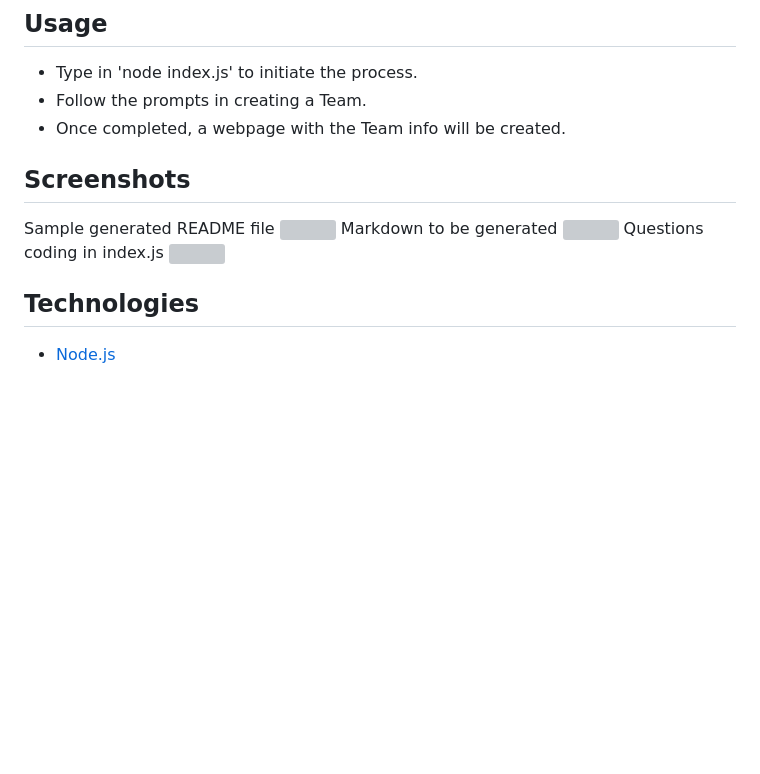
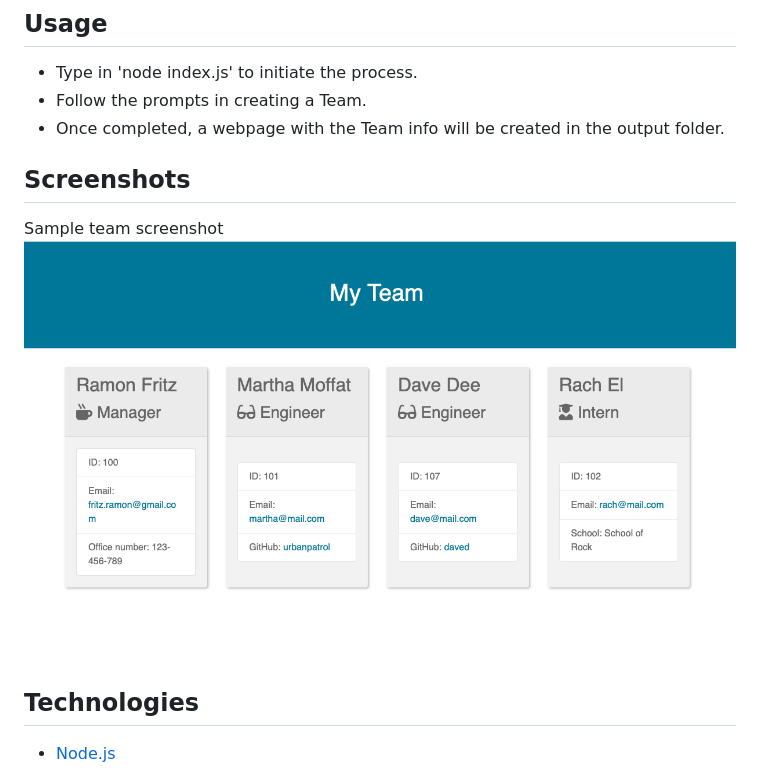
Before and after one commit to urbanpatrol/employee-profile-generator, a Markdown page: README.md, the part around the change. GitHub-like rendering; pictures changed too: assets/team-webpage-example.png (added); blank space fills up the shorter version; grey boxes are pictures that could not be loaded.

Commit message:
Screenshot added to README

```diff
--- a/README.md
+++ b/README.md
@@ -45,15 +45,11 @@ When a user enters those requirements, the user is presented with a menu with th
 ## Usage
 - Type in 'node index.js' to initiate the process.
 - Follow the prompts in creating a Team.
-- Once completed, a webpage with the Team info will be created.
+- Once completed, a webpage with the Team info will be created in the output folder.
 
 ## Screenshots
-Sample generated README file
-![](img/vscode1-readmefile.png)
-Markdown to be generated
-![](img/vscode2-markdown.png)
-Questions coding in index.js
-![](img/vscode3-index-questions.png)
+Sample team screenshot
+![](/assets/team-webpage-example.png)
 
 ## Technologies
 - <p><a href="https://nodejs.org/">Node.js</a></p>
```
